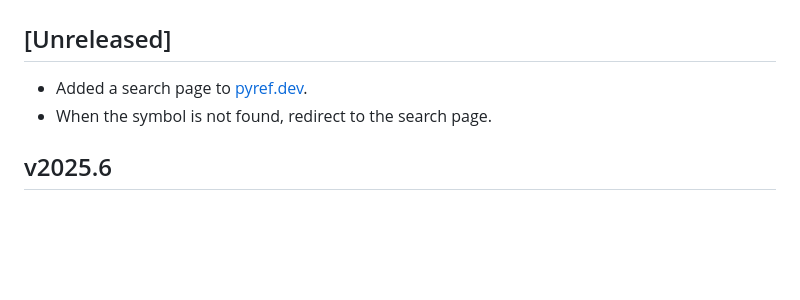
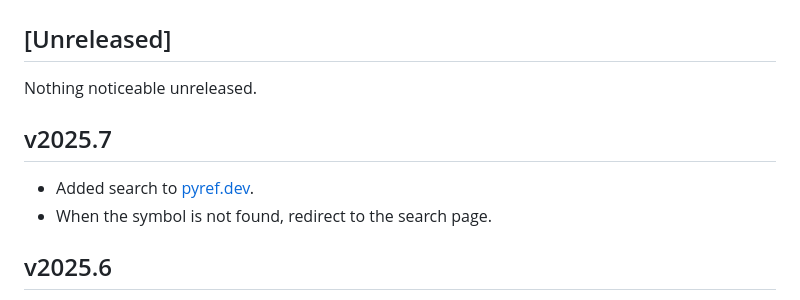
Before and after one commit to mangoumbrella/pyref.dev, a Markdown page: CHANGELOG.md, the part around the change. Rendered like a GitHub page; blank space fills up the shorter version.

```diff
--- a/CHANGELOG.md
+++ b/CHANGELOG.md
@@ -2,7 +2,11 @@
 
 ## [Unreleased]
 
-- Added a search page to [pyref.dev](https://pyref.dev).
+Nothing noticeable unreleased.
+
+## v2025.7
+
+- Added search to [pyref.dev](https://pyref.dev).
 - When the symbol is not found, redirect to the search page.
 
 ## v2025.6
```
